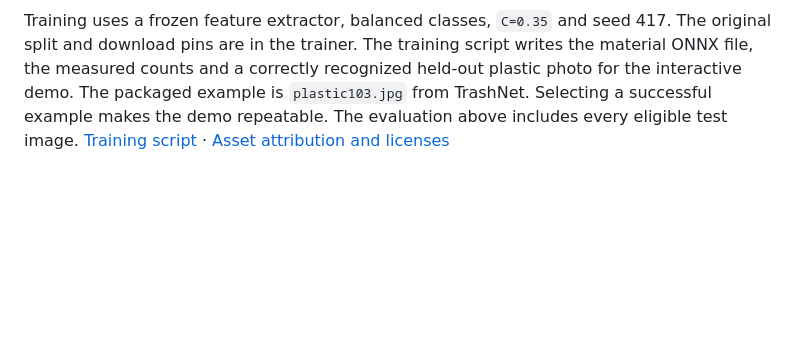
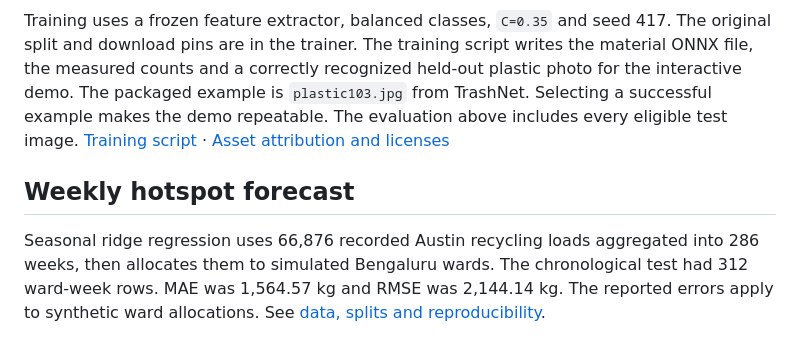
Before and after one commit to zxtni/EcoCycle-AI, a Markdown page: MODEL_CARD.md, the part around the change. GitHub-like rendering; blank space fills up the shorter version.

````diff
--- a/MODEL_CARD.md
+++ b/MODEL_CARD.md
@@ -40,3 +40,7 @@ python -m backend.vision_tools.street_test ../ecocycle-model-cache
 ```
 
 Training uses a frozen feature extractor, balanced classes, `C=0.35` and seed 417. The original split and download pins are in the trainer. The training script writes the material ONNX file, the measured counts and a correctly recognized held-out plastic photo for the interactive demo. The packaged example is `plastic103.jpg` from TrashNet. Selecting a successful example makes the demo repeatable. The evaluation above includes every eligible test image. [Training script](backend/vision_tools/train.py) · [Asset attribution and licenses](backend/vision_assets/NOTICE.md)
+
+## Weekly hotspot forecast
+
+Seasonal ridge regression uses 66,876 recorded Austin recycling loads aggregated into 286 weeks, then allocates them to simulated Bengaluru wards. The chronological test had 312 ward-week rows. MAE was 1,564.57 kg and RMSE was 2,144.14 kg. The reported errors apply to synthetic ward allocations. See [data, splits and reproducibility](docs/forecast-method.md).
````
Also changed, not shown: FINAL_REPORT.md (added, +41 -0 lines), PLAN.md (+5 -0 lines), README.md (+6 -0 lines), docs/mobile-scan.png (added), docs/overview.png (added).
